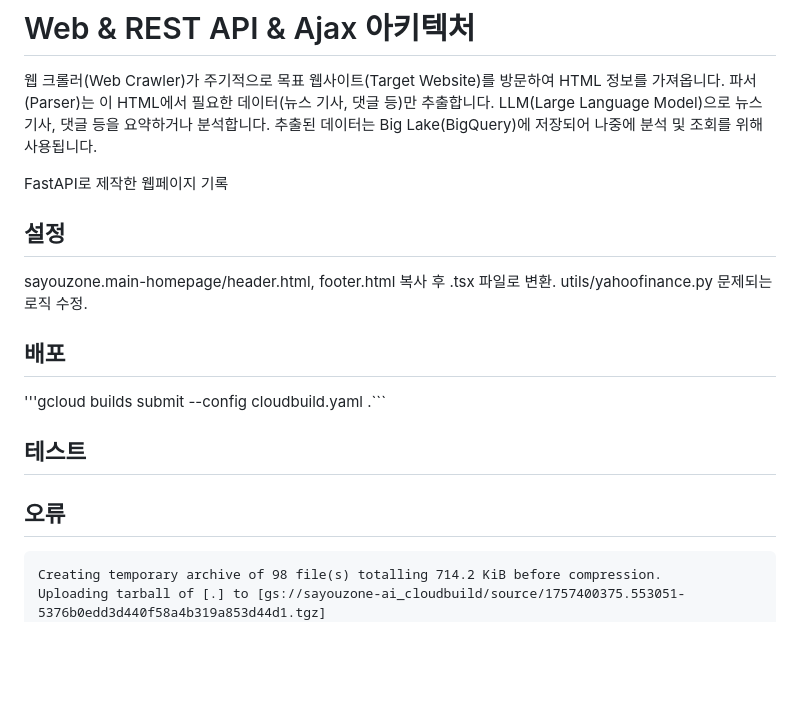
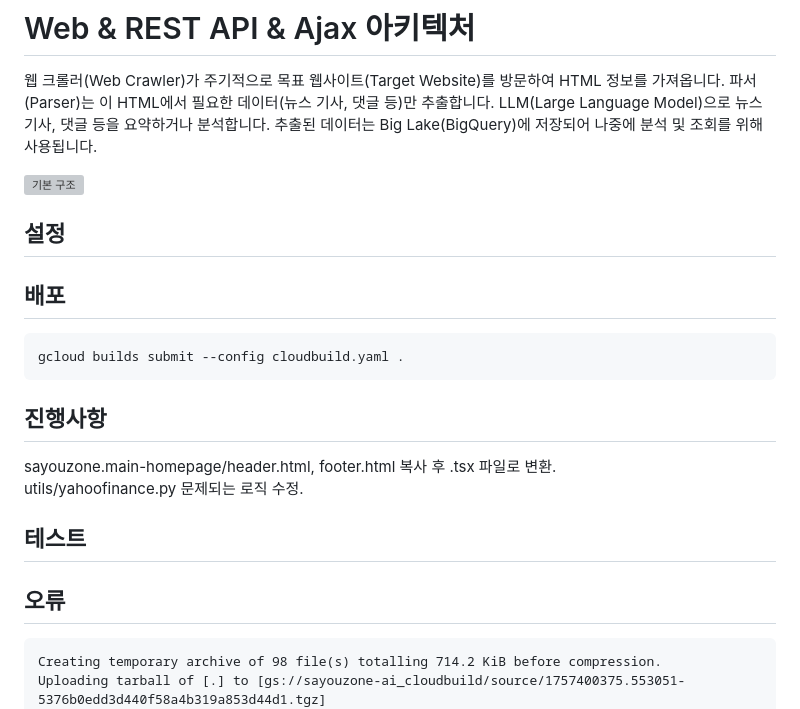
Before and after one commit to sayouzone/stock-analysis, a Markdown page: base/README.md, the part around the change. GitHub-like rendering; blank space fills up the shorter version; grey boxes are pictures that could not be loaded.

Commit message:
base README.md 수정

````diff
--- a/base/README.md
+++ b/base/README.md
@@ -5,17 +5,27 @@
 LLM(Large Language Model)으로 뉴스 기사, 댓글 등을 요약하거나 분석합니다.
 추출된 데이터는 Big Lake(BigQuery)에 저장되어 나중에 분석 및 조회를 위해 사용됩니다.
 
-FastAPI로 제작한 웹페이지 기록
+![기본 구조](https://www.sayouzone.com/resource/images/blog/stock_analysis_basis.png)
 
 ## 설정
-sayouzone.main-homepage/header.html, footer.html 복사 후 .tsx 파일로 변환.
+
+
+
+## 배포
+
+```bash
+gcloud builds submit --config cloudbuild.yaml .
+```
+
+## 진행사항
+
+sayouzone.main-homepage/header.html, footer.html 복사 후 .tsx 파일로 변환. <br>
 utils/yahoofinance.py 문제되는 로직 수정.
 
-## 배포
-'''gcloud builds submit --config cloudbuild.yaml .```
 ## 테스트
 
 ## 오류
+
 ```
 Creating temporary archive of 98 file(s) totalling 714.2 KiB before compression.
 Uploading tarball of [.] to [gs://sayouzone-ai_cloudbuild/source/1757400375.553051-5376b0edd3d440f58a4b319a853d44d1.tgz]
````
